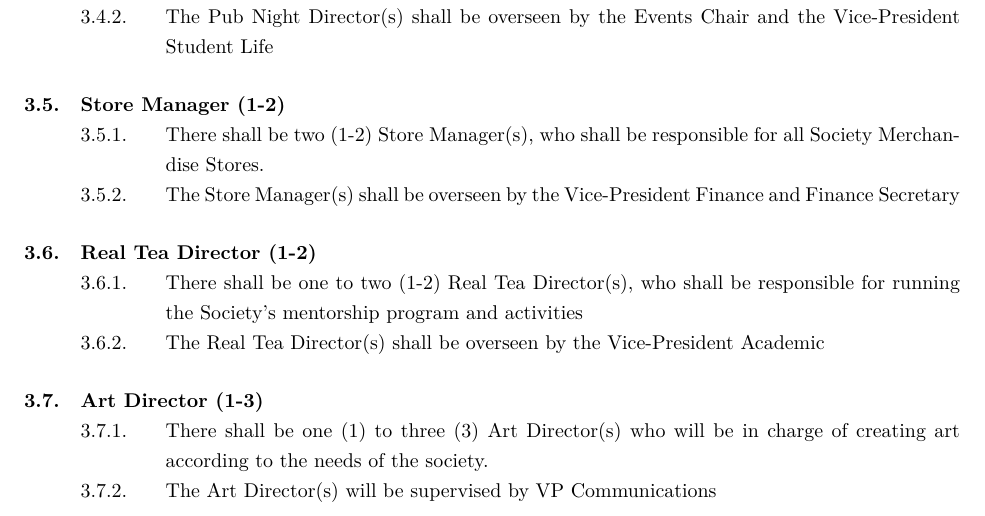
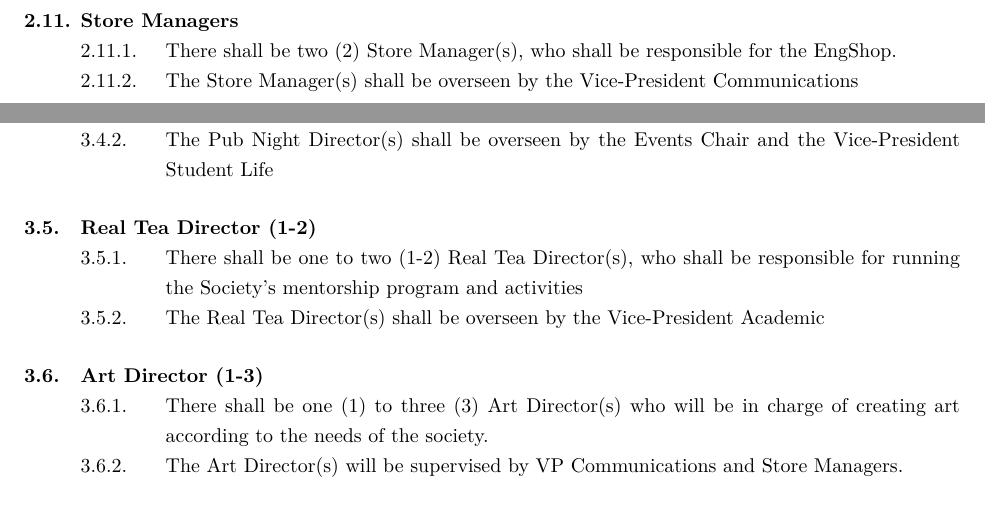
Before and after one commit to MarkusT-VPCC/bylaws, a LaTeX document (Bylaw 3 - Directors and Associated Entities.tex): part of page 8 of 11 before the commit and two parts of pages 7 and 8 of 11 after it, the two joined at a grey line, cut so that both start at the same text. Compiled offline with XeLaTeX.

Commit message:
Store managers

```diff
--- a/Bylaw 3 - Directors and Associated Entities.tex
+++ b/Bylaw 3 - Directors and Associated Entities.tex
@@ -190,6 +190,9 @@ LAST REVISED: \today
 && Publications Chair
     &&& There shall be a Publications Chair who shall be responsible for managing all society publications.
     &&& The Publications Chair shall be overseen by the Vice-President Communications
+&& Store Managers
+    &&& There shall be two (2) Store Manager(s), who shall be responsible for the EngShop.
+    &&& The Store Manager(s) shall be overseen by the Vice-President Communications
 \end{easylist}
 
 \section{Level II Directors}
@@ -210,9 +213,6 @@ LAST REVISED: \today
 && Pub Night Director (1-2)
     &&& There shall be one to two (1-2) Pub Night Director(s), who shall be responsible for organizing monthly Pub Nights and all related activities
     &&& The Pub Night Director(s) shall be overseen by the Events Chair and the Vice-President Student Life
-&& Store Manager (1-2)
-    &&& There shall be two (1-2) Store Manager(s), who shall be responsible for all Society Merchandise Stores.
-    &&& The Store Manager(s) shall be overseen by the Vice-President Finance and Finance Secretary
 && Real Tea Director (1-2)
     &&&  There shall be one to two (1-2) Real Tea Director(s), who shall be responsible for running the Society’s mentorship program and activities
     &&& The Real Tea Director(s) shall be overseen by the Vice-President Academic
@@ -220,7 +220,7 @@ LAST REVISED: \today
 
 && Art Director (1-3)
     &&& There shall be one (1) to three (3) Art Director(s) who will be in charge of creating art according to the needs of the society.
-    &&& The Art Director(s) will be supervised by VP Communications
+    &&& The Art Director(s) will be supervised by VP Communications and Store Managers.
 
 
 \vspace{20mm} % reset to 5
```
Also changed, not shown: Bylaw 3 - Directors and Associated Entities.pdf.
